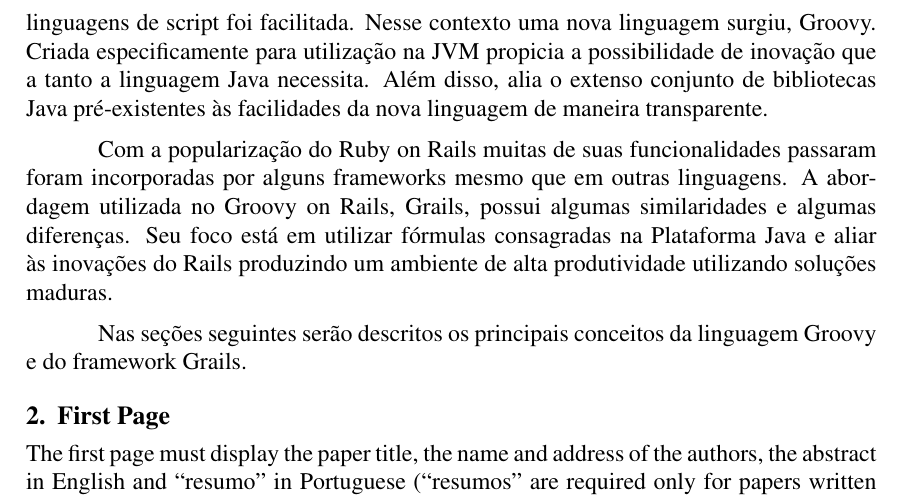
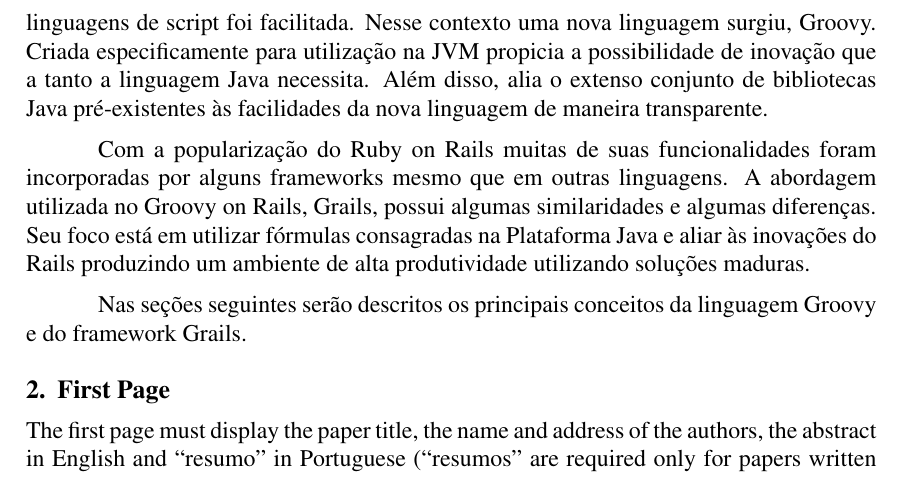
Before and after one commit to marceloemanoel/Artigo, a LaTeX document (artigo.tex): part of page 2 of 4, cut so that both start at the same text. Compiled offline with pdfLaTeX.

Commit message:
Revisão textual.

```diff
--- a/artigo.tex
+++ b/artigo.tex
@@ -52,14 +52,14 @@
     compreensão.
 
     Com a popularização desse conjunto de novas linguagens, implementações baseadas na Java Virtual Machine foram surgindo e através
-    da JSR 223, a integração de linguagens de script foi facilitada. Nesse contexto uma nova linguagem surgiu, Groovy. Criada especificamente
-    para utilização na JVM propicia a possibilidade de inovação que a tanto a linguagem Java necessita. Além disso, alia o extenso
-    conjunto de bibliotecas Java pré-existentes às facilidades da nova linguagem de maneira transparente.
+    da JSR 223, a integração de linguagens de script foi facilitada. Nesse contexto uma nova linguagem surgiu, Groovy. Criada
+    especificamente para utilização na JVM propicia a possibilidade de inovação que a tanto a linguagem Java necessita. Além
+    disso, alia o extenso conjunto de bibliotecas Java pré-existentes às facilidades da nova linguagem de maneira transparente.
 
-    Com a popularização do Ruby on Rails muitas de suas funcionalidades passaram foram incorporadas por alguns frameworks mesmo que em
-    outras linguagens. A abordagem utilizada no Groovy on Rails, Grails, possui algumas similaridades e algumas diferenças. Seu foco está
-    em utilizar fórmulas consagradas na Plataforma Java e aliar às inovações do Rails produzindo um ambiente de alta produtividade utilizando
-    soluções maduras.
+    Com a popularização do Ruby on Rails muitas de suas funcionalidades foram incorporadas por alguns frameworks mesmo que em
+    outras linguagens. A abordagem utilizada no Groovy on Rails, Grails, possui algumas similaridades e algumas diferenças.
+    Seu foco está em utilizar fórmulas consagradas na Plataforma Java e aliar às inovações do Rails produzindo um ambiente
+    de alta produtividade utilizando soluções maduras.
 
     Nas seções seguintes serão descritos os principais conceitos da linguagem Groovy e do framework Grails.
 
```
Also changed, not shown: artigo.tex (8 more changed lines).
